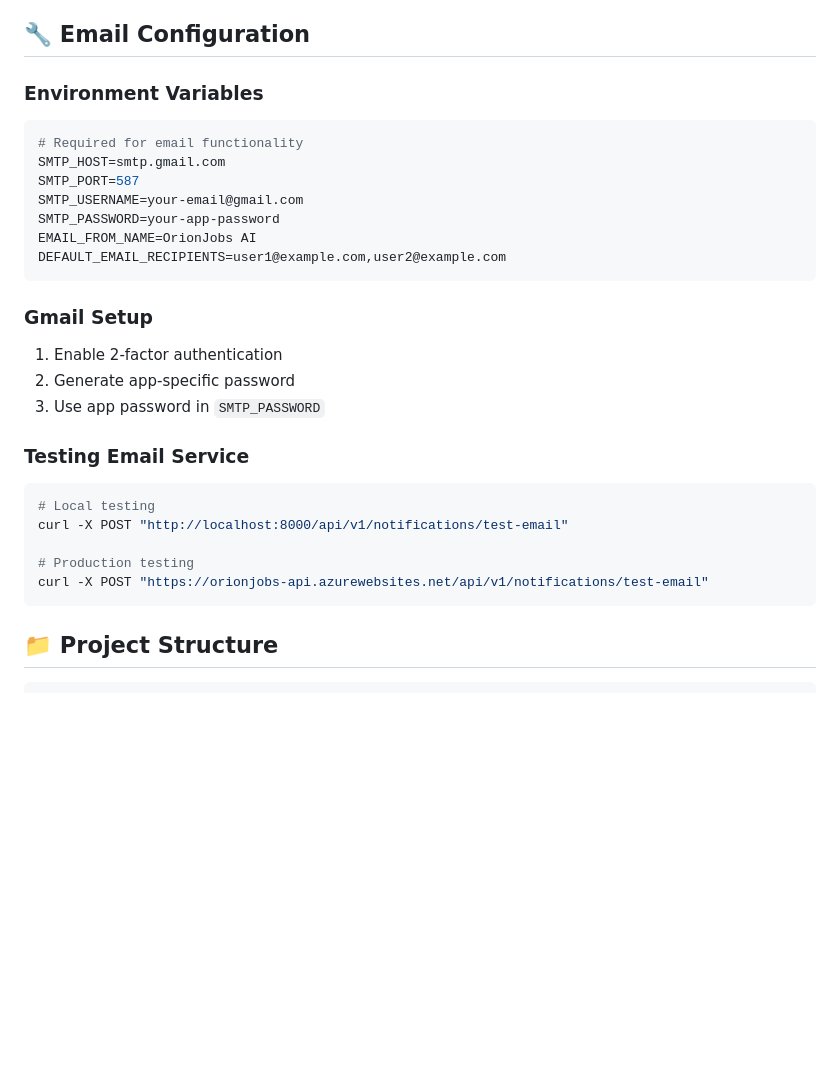
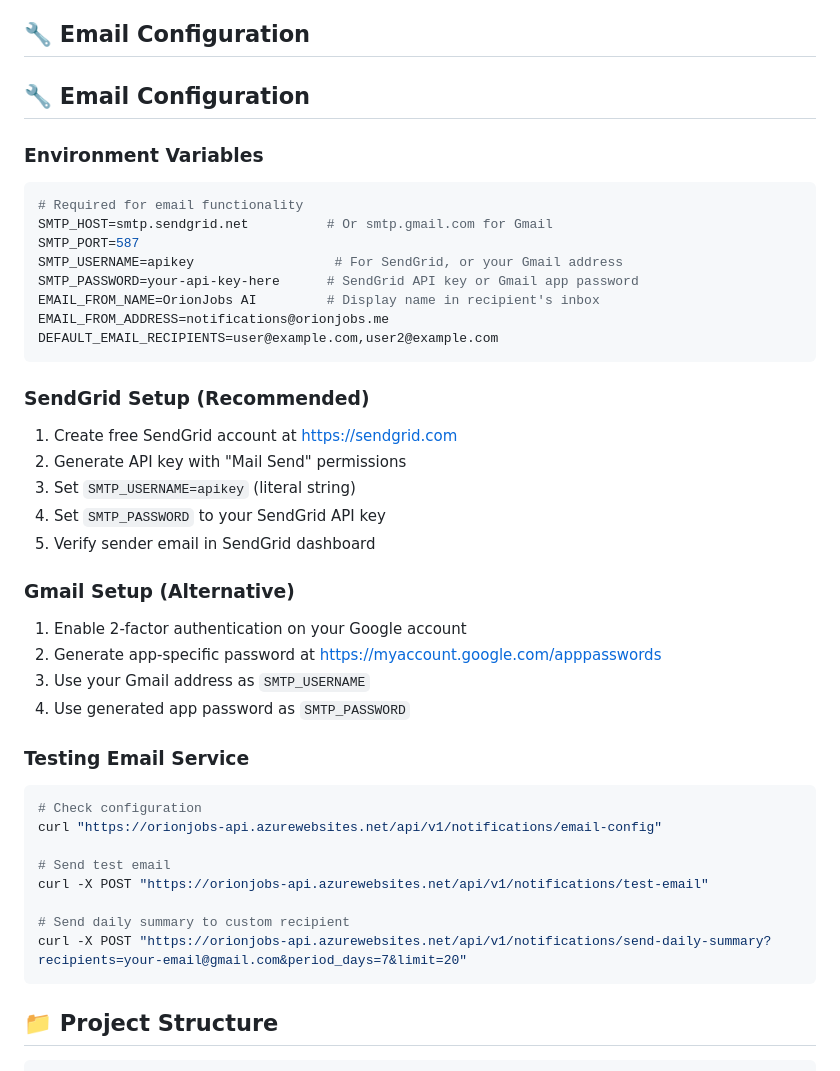
Before and after one commit to GuiDev-01/orion-jobs-ai, a Markdown page: README.md, the part around the change. Drawn GitHub-style; blank space fills up the shorter version.

Commit message:
docs: update README with email notifications implementation status

````diff
--- a/README.md
+++ b/README.md
@@ -315,30 +315,43 @@ curl "https://orionjobs-api.azurewebsites.net/api/v1/summary/daily?tags=react&ta
 - 🚧 **Webhook System**: Ready for implementation
 
 ## 🔧 Email Configuration
+## 🔧 Email Configuration
 
 ### Environment Variables
 ```bash
 # Required for email functionality
-SMTP_HOST=smtp.gmail.com
+SMTP_HOST=smtp.sendgrid.net          # Or smtp.gmail.com for Gmail
 SMTP_PORT=587
-SMTP_USERNAME=your-email@gmail.com
-SMTP_PASSWORD=your-app-password
-EMAIL_FROM_NAME=OrionJobs AI
-DEFAULT_EMAIL_RECIPIENTS=user1@example.com,user2@example.com
+SMTP_USERNAME=apikey                  # For SendGrid, or your Gmail address
+SMTP_PASSWORD=your-api-key-here      # SendGrid API key or Gmail app password
+EMAIL_FROM_NAME=OrionJobs AI         # Display name in recipient's inbox
+EMAIL_FROM_ADDRESS=notifications@orionjobs.me
+DEFAULT_EMAIL_RECIPIENTS=user@example.com,user2@example.com
 ```
 
-### Gmail Setup
-1. Enable 2-factor authentication
-2. Generate app-specific password
-3. Use app password in `SMTP_PASSWORD`
+### SendGrid Setup (Recommended)
+1. Create free SendGrid account at https://sendgrid.com
+2. Generate API key with "Mail Send" permissions
+3. Set `SMTP_USERNAME=apikey` (literal string)
+4. Set `SMTP_PASSWORD` to your SendGrid API key
+5. Verify sender email in SendGrid dashboard
+
+### Gmail Setup (Alternative)
+1. Enable 2-factor authentication on your Google account
+2. Generate app-specific password at https://myaccount.google.com/apppasswords
+3. Use your Gmail address as `SMTP_USERNAME`
+4. Use generated app password as `SMTP_PASSWORD`
 
 ### Testing Email Service
 ```bash
-# Local testing
-curl -X POST "http://localhost:8000/api/v1/notifications/test-email"
+# Check configuration
+curl "https://orionjobs-api.azurewebsites.net/api/v1/notifications/email-config"
 
-# Production testing
+# Send test email
 curl -X POST "https://orionjobs-api.azurewebsites.net/api/v1/notifications/test-email"
+
+# Send daily summary to custom recipient
+curl -X POST "https://orionjobs-api.azurewebsites.net/api/v1/notifications/send-daily-summary?recipients=your-email@gmail.com&period_days=7&limit=20"
 ```
 
 ## 📁 Project Structure
````
